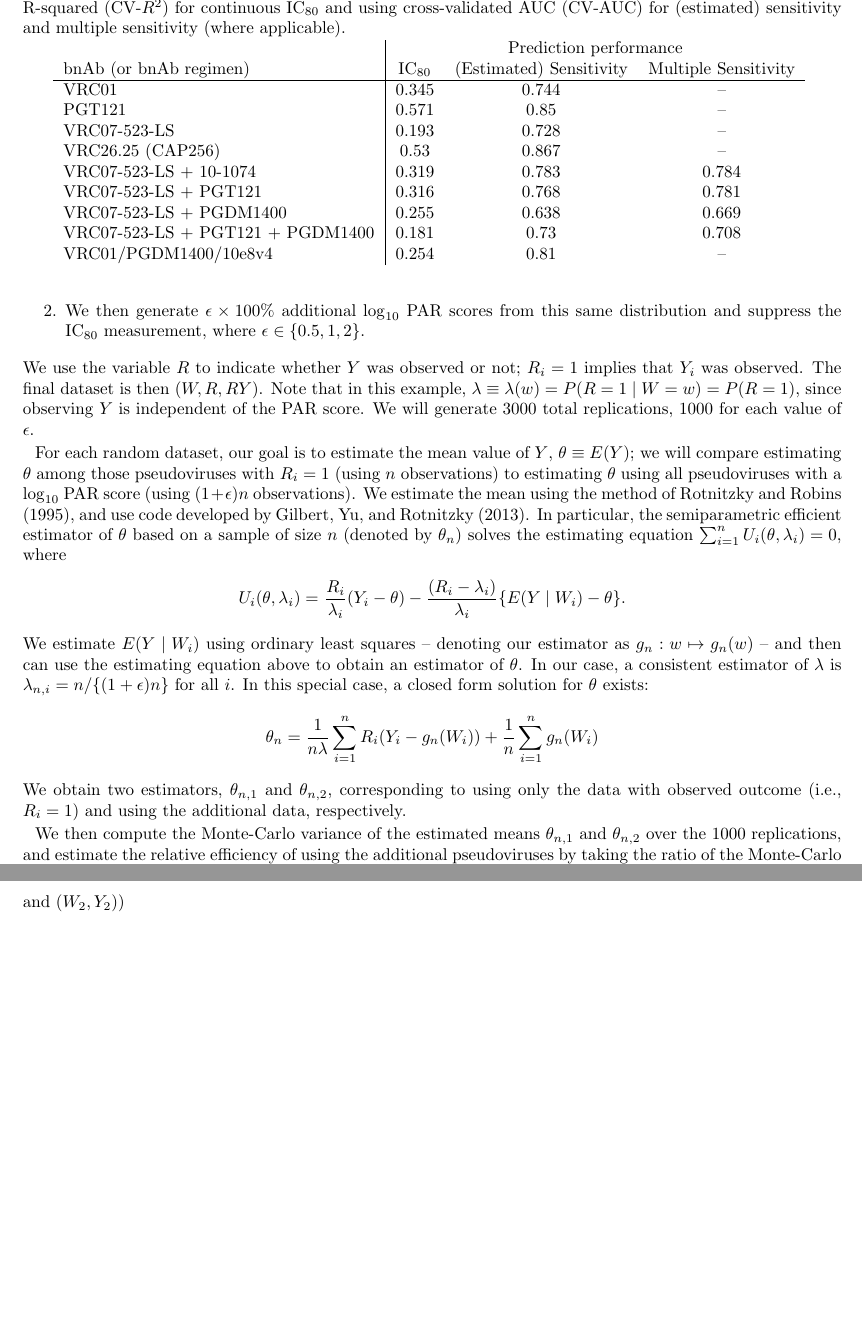
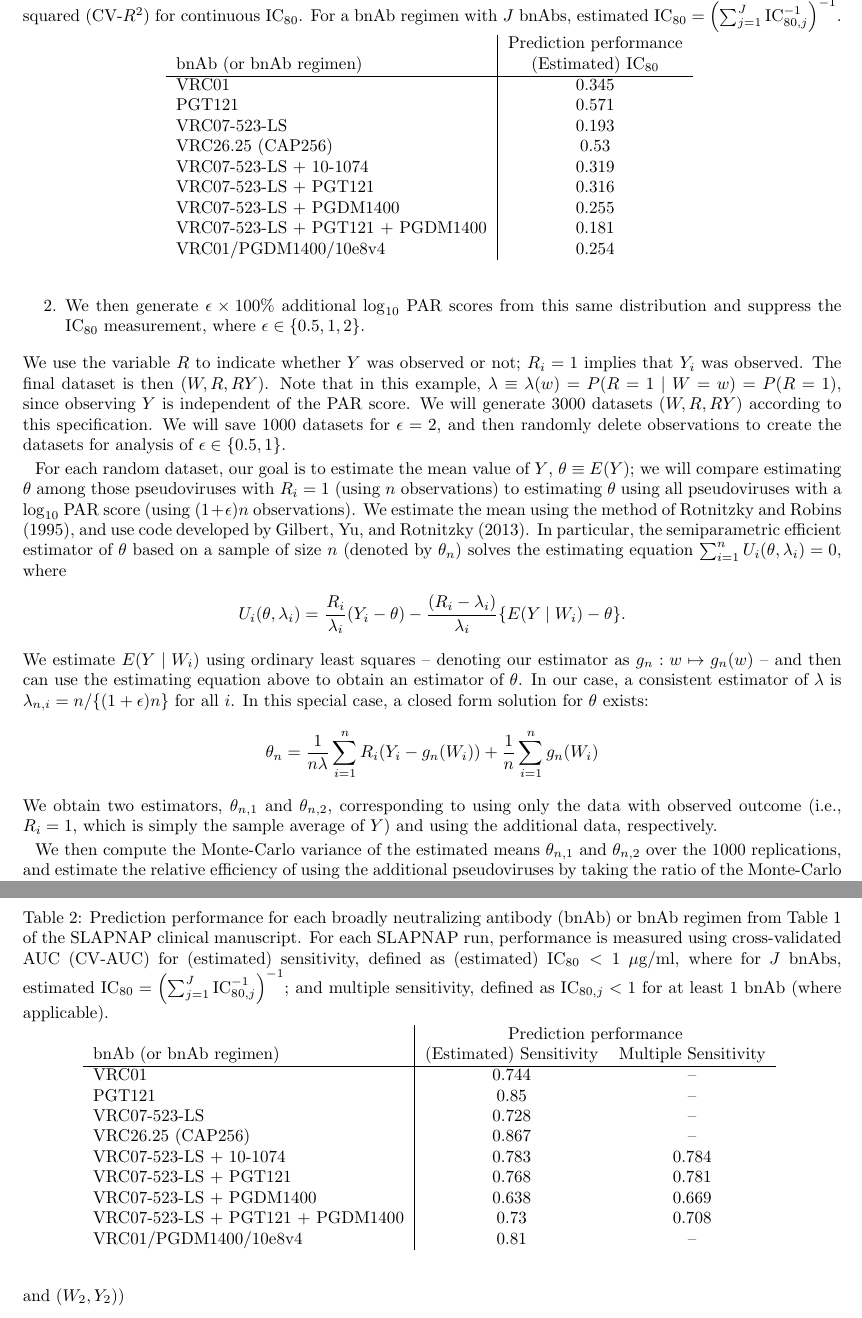
Before and after one commit to bdwilliamson/clinical_slapnap, a LaTeX document (writeups/simulation_plan.tex): two parts of pages 2 and 3 of 6, joined at a grey line, cut at the place of the change, the shorter picture padded with empty space. Compiled offline with LaTeX, dvips and Ghostscript.

Commit message:
Increase precision

```diff
--- a/writeups/simulation_plan.tex
+++ b/writeups/simulation_plan.tex
@@ -63,7 +63,7 @@ For each bnAb under consideration (either all in Table 1 or three ``bnAbs'' corr
     \item We generate $n = 1000$ iid copies $(W_i, Y_i) \sim N(\mu^*, \Sigma^*)$, where again $Y$ denotes the $\log_{10}$ IC$_{80}$ values and $W$ denotes the corresponding $\log_{10}$ PAR scores. We truncate the upper limit of $Y$ at 1 (equivalent to an IC$_{80}$ of 10). We have found that IC$_{80} > 10$ mcg/ml indicates that a virus is resistant to the bnAb (regimen). Thus, this cutoff provides the key information for discriminating viruses above a cutoff of 10, and our interest is in discriminating viruses below this cutoff.
     \item We then generate $\epsilon \times 100$\% additional $\log_{10}$ PAR scores from this same distribution and suppress the IC$_{80}$ measurement, where $\epsilon \in \{0.5, 1, 2\}$.
 \end{enumerate}
-We use the variable $R$ to indicate whether $Y$ was observed or not; $R_i = 1$ implies that $Y_i$ was observed. The final dataset is then $(W, R, RY)$. Note that in this example, $\lambda \equiv \lambda(w) = P(R = 1 \mid W = w) = P(R = 1)$, since observing $Y$ is independent of the PAR score. We will generate 3000 total replications, 1000 for each value of $\epsilon$.
+We use the variable $R$ to indicate whether $Y$ was observed or not; $R_i = 1$ implies that $Y_i$ was observed. The final dataset is then $(W, R, RY)$. Note that in this example, $\lambda \equiv \lambda(w) = P(R = 1 \mid W = w) = P(R = 1)$, since observing $Y$ is independent of the PAR score. We will generate 3000 datasets $(W, R, RY)$ according to this specification. We will save 1000 datasets for $\epsilon = 2$, and then randomly delete observations to create the datasets for analysis of $\epsilon \in \{0.5, 1\}$.
 
 For each random dataset, our goal is to estimate the mean value of $Y$, $\theta \equiv E(Y)$; we will compare estimating $\theta$ among those pseudoviruses with $R_i = 1$ (using $n$ observations) to estimating $\theta$ using all pseudoviruses with a $\log_{10}$ PAR score (using $(1+\epsilon)n$ observations). We estimate the mean using the method of Rotnitzky and Robins (1995), and use code developed by Gilbert, Yu, and Rotnitzky (2013). In particular, the semiparametric efficient estimator of $\theta$ based on a sample of size $n$ (denoted by $\theta_n$) solves the estimating equation $\sum_{i=1}^n U_i(\theta, \lambda_i) = 0$, where
 \begin{align*}
@@ -73,31 +73,51 @@ We estimate $E(Y \mid W_i)$ using ordinary least squares -- denoting our estimat
 \begin{align*}
     \theta_n = \frac{1}{n\lambda}\sum_{i=1}^nR_i(Y_i - g_n(W_i)) + \frac{1}{n}\sum_{i=1}^n g_n(W_i)
 \end{align*}
- We obtain two estimators, $\theta_{n,1}$ and $\theta_{n,2}$, corresponding to using only the data with observed outcome (i.e., $R_i = 1$) and using the additional data, respectively.
+ We obtain two estimators, $\theta_{n,1}$ and $\theta_{n,2}$, corresponding to using only the data with observed outcome (i.e., $R_i = 1$, which is simply the sample average of $Y$) and using the additional data, respectively.
 
 We then compute the Monte-Carlo variance of the estimated means $\theta_{n,1}$ and $\theta_{n,2}$ over the 1000 replications, and estimate the relative efficiency of using the additional pseudoviruses by taking the ratio of the Monte-Carlo variance ignoring the additional pseudoviruses (the Monte-Carlo variance of $\theta_{n,1}$) to the Monte-Carlo variance using the additional pseudoviruses (the Monte-Carlo variance of $\theta_{n,2}$).
 
 \begin{table}
     \centering
-    \caption{Prediction performance for each broadly neutralizing antibody (bnAb) or bnAb regimen from Table 1 of the SLAPNAP clinical manuscript. For each SLAPNAP run, performance is measured using cross-validated R-squared (CV-$R^2$) for continuous IC$_{80}$ and using cross-validated AUC (CV-AUC) for (estimated) sensitivity and multiple sensitivity (where applicable).}
-    \begin{tabular}{l|ccc}
-        & \multicolumn{3}{c}{Prediction performance} \\
-        bnAb (or bnAb regimen) & IC$_{80}$ & (Estimated) Sensitivity & Multiple Sensitivity \\
+    \caption{Prediction performance for each broadly neutralizing antibody (bnAb) or bnAb regimen from Table 1 of the SLAPNAP clinical manuscript. For each SLAPNAP run, performance is measured using cross-validated R-squared (CV-$R^2$) for continuous IC$_{80}$. For a bnAb regimen with $J$ bnAbs, estimated $\text{IC}_{80} = \left(\sum_{j=1}^J \text{IC}_{80,j}^{-1}\right)^{-1}$.}
+    \begin{tabular}{l|c}
+        & \multicolumn{1}{c}{Prediction performance} \\
+        bnAb (or bnAb regimen) & (Estimated) IC$_{80}$ \\
         \hline
-        VRC01 & 0.345 & 0.744 & -- \\
-        PGT121 & 0.571 & 0.85 & -- \\
-        VRC07-523-LS & 0.193 & 0.728 & --\\
-        VRC26.25 (CAP256) & 0.53 & 0.867 & --\\
-        VRC07-523-LS + 10-1074 & 0.319 & 0.783 & 0.784 \\
-        VRC07-523-LS + PGT121 & 0.316 & 0.768 & 0.781 \\
-        VRC07-523-LS + PGDM1400 & 0.255 & 0.638 & 0.669 \\
-        VRC07-523-LS + PGT121 + PGDM1400 & 0.181 & 0.73 & 0.708 \\
-        VRC01/PGDM1400/10e8v4 & 0.254 & 0.81 & --
+        VRC01 & 0.345  \\
+        PGT121 & 0.571 \\
+        VRC07-523-LS & 0.193 \\
+        VRC26.25 (CAP256) & 0.53 \\
+        VRC07-523-LS + 10-1074 & 0.319 \\
+        VRC07-523-LS + PGT121 & 0.316 \\
+        VRC07-523-LS + PGDM1400 & 0.255 \\
+        VRC07-523-LS + PGT121 + PGDM1400 & 0.181 \\
+        VRC01/PGDM1400/10e8v4 & 0.254
     \end{tabular}
-    \label{tab:perf}
+    \label{tab:perf-continuous}
 \end{table}
 
 \subsubsection{Binary outcome}
+
+\begin{table}
+    \centering
+    \caption{Prediction performance for each broadly neutralizing antibody (bnAb) or bnAb regimen from Table 1 of the SLAPNAP clinical manuscript. For each SLAPNAP run, performance is measured using cross-validated AUC (CV-AUC) for (estimated) sensitivity, defined as (estimated) IC$_{80} < 1$ $\mu$g/ml, where for $J$ bnAbs, estimated IC$_{80} = \left(\sum_{j=1}^J \text{IC}_{80,j}^{-1}\right)^{-1}$; and multiple sensitivity, defined as $\text{IC}_{80,j} < 1$ for at least 1 bnAb (where applicable).}
+    \begin{tabular}{l|cc}
+        & \multicolumn{2}{c}{Prediction performance} \\
+        bnAb (or bnAb regimen) & (Estimated) Sensitivity & Multiple Sensitivity \\
+        \hline
+        VRC01 & 0.744 & -- \\
+        PGT121 & 0.85 & -- \\
+        VRC07-523-LS & 0.728 & --\\
+        VRC26.25 (CAP256) & 0.867 & --\\
+        VRC07-523-LS + 10-1074 & 0.783 & 0.784 \\
+        VRC07-523-LS + PGT121 & 0.768 & 0.781 \\
+        VRC07-523-LS + PGDM1400 & 0.638 & 0.669 \\
+        VRC07-523-LS + PGT121 + PGDM1400 & 0.73 & 0.708 \\
+        VRC01/PGDM1400/10e8v4 & 0.81 & --
+    \end{tabular}
+    \label{tab:perf-binary}
+\end{table}
 
 We use a similar approach for binary outcomes to the approach outlined in the previous section. We now denote by $Y$ the indicator that IC$_{80} < 1$, and denote by $W$ the logit PAR score. In this setting, where we are predicting a binary outcome, the (untransformed) PAR score for a given pseudovirus is the predicted probability that the pseudovirus has IC$_{80} < 1$ based on the AA sequence, and thus lies in $[0,1]$; the logit PAR score then lies in $(-\infty, \infty)$. We suppose that $Y \sim Bern(p)$, where $p$ is the sample proportion for each bnAb in the CATNAP data, and that $W \mid Y = y \sim N(\mu_y, \sigma^2_y)$. Based on this specification, we can write (for two iid samples $(W_1, Y_1)$ and $(W_2, Y_2)$)
 \begin{align*}
```
Also changed, not shown: writeups/simulation_plan.tex (34 more changed lines).
